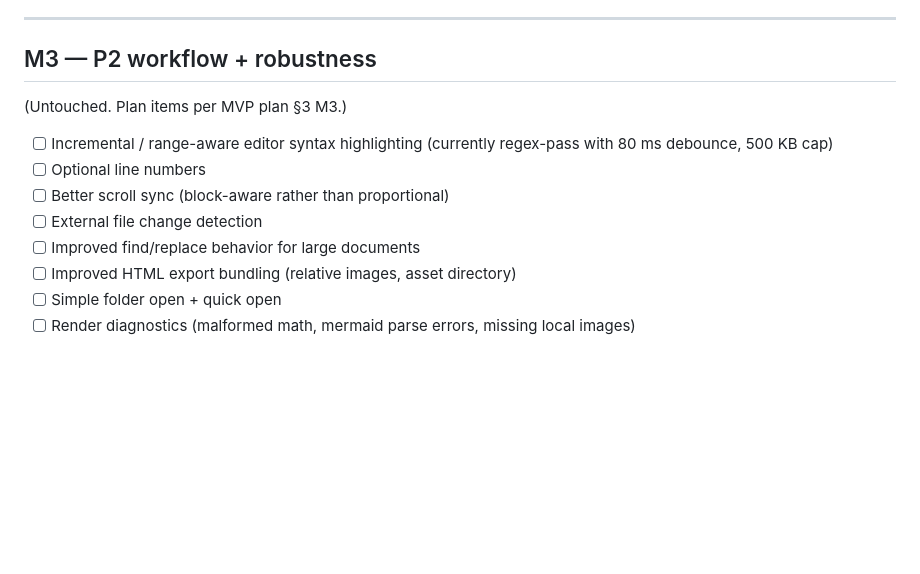
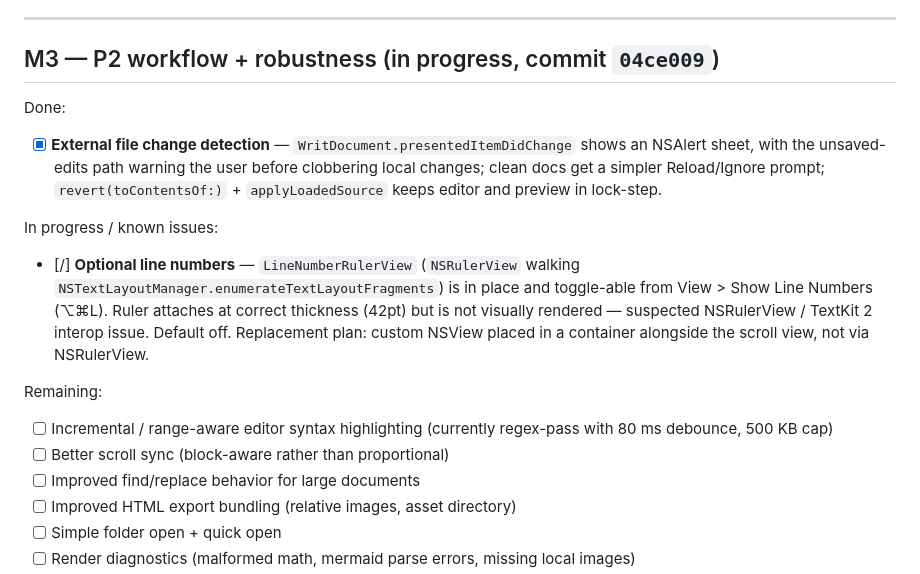
Before and after one commit to Ceesaxp/Writ.app, a Markdown page: TODO.md, the part around the change. Drawn GitHub-style; blank space fills up the shorter version.

Commit message:
docs: TODO M3 progress and known line-number ruler issue

```diff
--- a/TODO.md
+++ b/TODO.md
@@ -63,14 +63,17 @@ Remaining:
 
 ---
 
-## M3 — P2 workflow + robustness
+## M3 — P2 workflow + robustness (in progress, commit `04ce009`)
 
-(Untouched. Plan items per MVP plan §3 M3.)
+Done:
+- [x] **External file change detection** — `WritDocument.presentedItemDidChange` shows an NSAlert sheet, with the unsaved-edits path warning the user before clobbering local changes; clean docs get a simpler Reload/Ignore prompt; `revert(toContentsOf:)` + `applyLoadedSource` keeps editor and preview in lock-step.
 
+In progress / known issues:
+- [/] **Optional line numbers** — `LineNumberRulerView` (`NSRulerView` walking `NSTextLayoutManager.enumerateTextLayoutFragments`) is in place and toggle-able from View > Show Line Numbers (⌥⌘L). Ruler attaches at correct thickness (42pt) but is not visually rendered — suspected NSRulerView / TextKit 2 interop issue. Default off. Replacement plan: custom NSView placed in a container alongside the scroll view, not via NSRulerView.
+
+Remaining:
 - [ ] Incremental / range-aware editor syntax highlighting (currently regex-pass with 80 ms debounce, 500 KB cap)
-- [ ] Optional line numbers
 - [ ] Better scroll sync (block-aware rather than proportional)
-- [ ] External file change detection
 - [ ] Improved find/replace behavior for large documents
 - [ ] Improved HTML export bundling (relative images, asset directory)
 - [ ] Simple folder open + quick open
```
